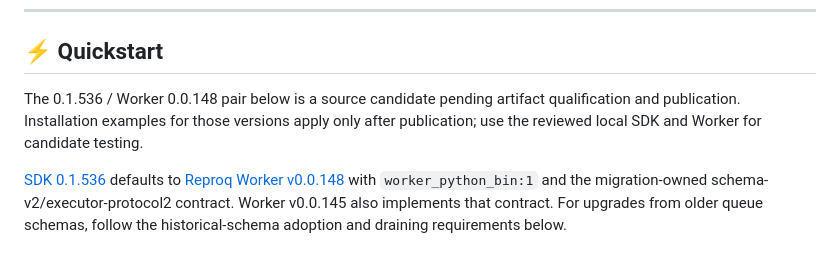
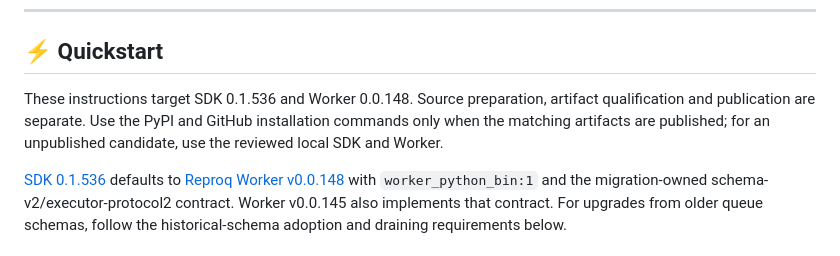
Before and after one commit to adpena/reproq-django, a Markdown page: README.md, the part around the change. Rendered like a GitHub page.

Commit message:
Keep paired installation guidance accurate through publication

```diff
--- a/README.md
+++ b/README.md
@@ -49,9 +49,10 @@ Package builds require `setuptools>=84.1.0` and `wheel>=0.46.2`.
 
 ## ⚡ Quickstart
 
-The 0.1.536 / Worker 0.0.148 pair below is a source candidate pending artifact
-qualification and publication. Installation examples for those versions apply
-only after publication; use the reviewed local SDK and Worker for candidate testing.
+These instructions target SDK 0.1.536 and Worker 0.0.148. Source preparation,
+artifact qualification and publication are separate. Use the PyPI and GitHub
+installation commands only when the matching artifacts are published; for an
+unpublished candidate, use the reviewed local SDK and Worker.
 
 [SDK 0.1.536](https://pypi.org/project/reproq-django/0.1.536/) defaults to
 [Reproq Worker v0.0.148](https://github.com/adpena/reproq-worker/releases/tag/v0.0.148)
```
